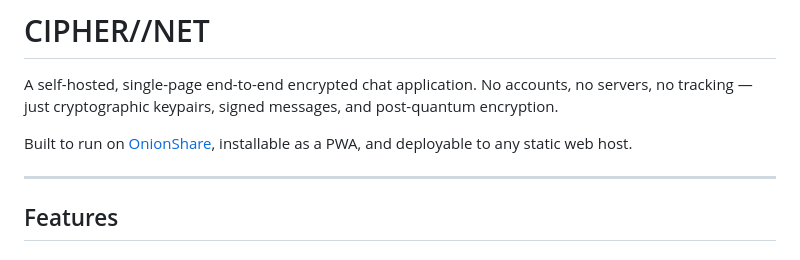
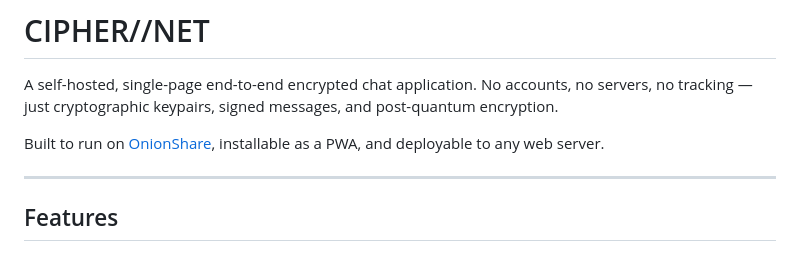
Before and after one commit to retiredroca/CipherNet, a Markdown page: README.md, the part around the change. Rendered like a GitHub page.

Commit message:
Clarify deployment to any web server
Updated README to clarify deployment options for the application.

```diff
--- a/README.md
+++ b/README.md
@@ -2,7 +2,7 @@
 
 A self-hosted, single-page end-to-end encrypted chat application. No accounts, no servers, no tracking — just cryptographic keypairs, signed messages, and post-quantum encryption.
 
-Built to run on [OnionShare](https://onionshare.org/), installable as a PWA, and deployable to any static web host.
+Built to run on [OnionShare](https://onionshare.org/), installable as a PWA, and deployable to any web server.
 
 ---
 
```
